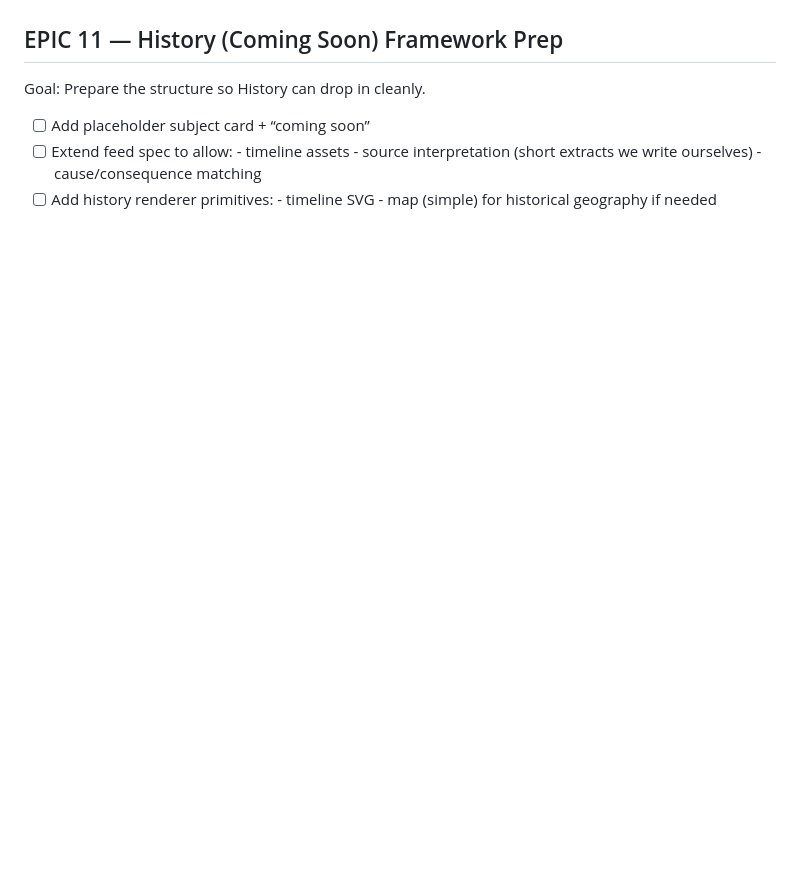
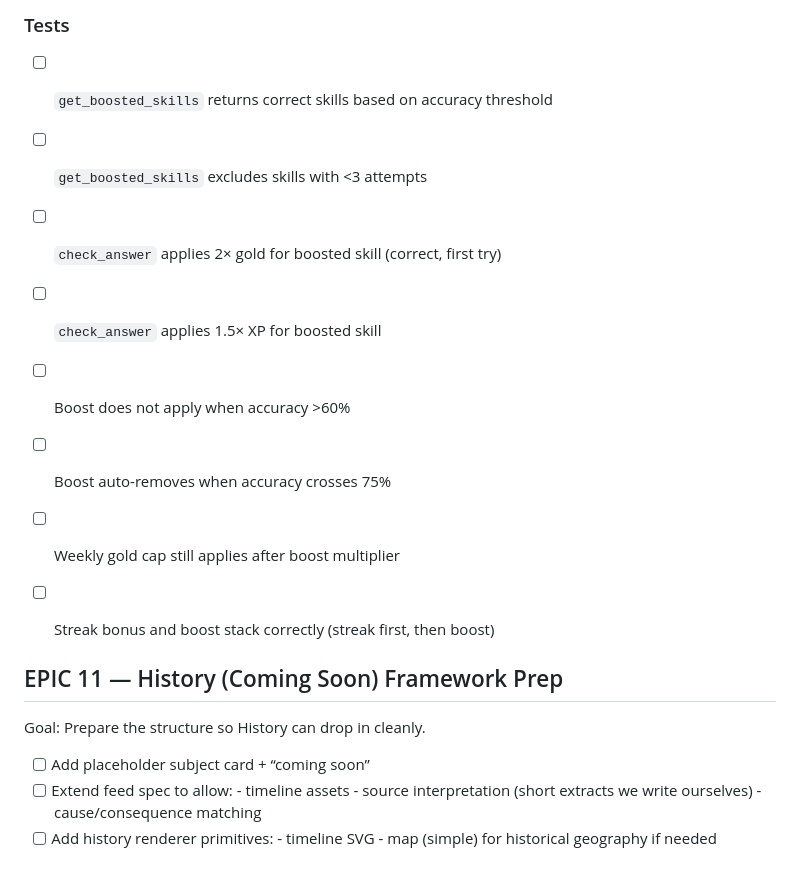
Before and after one commit to mjjudge/revise-app, a Markdown page: BACKLOG.md, the part around one of its changes. Rendered like a GitHub page; blank space fills up the shorter version.

```diff
--- a/BACKLOG.md
+++ b/BACKLOG.md
@@ -281,3 +337,14 @@ Goal: Make XP/Gold feel fair across different subjects and question types.
+### Tests
+- [ ] `get_boosted_skills` returns correct skills based on accuracy threshold
+- [ ] `get_boosted_skills` excludes skills with <3 attempts
+- [ ] `check_answer` applies 2× gold for boosted skill (correct, first try)
+- [ ] `check_answer` applies 1.5× XP for boosted skill
+- [ ] Boost does not apply when accuracy >60%
+- [ ] Boost auto-removes when accuracy crosses 75%
+- [ ] Weekly gold cap still applies after boost multiplier
+- [ ] Streak bonus and boost stack correctly (streak first, then boost)
+
+
 ## EPIC 11 — History (Coming Soon) Framework Prep
 Goal: Prepare the structure so History can drop in cleanly.
 
```
Also changed, not shown: other parts of BACKLOG.md (+56 -0 lines).
